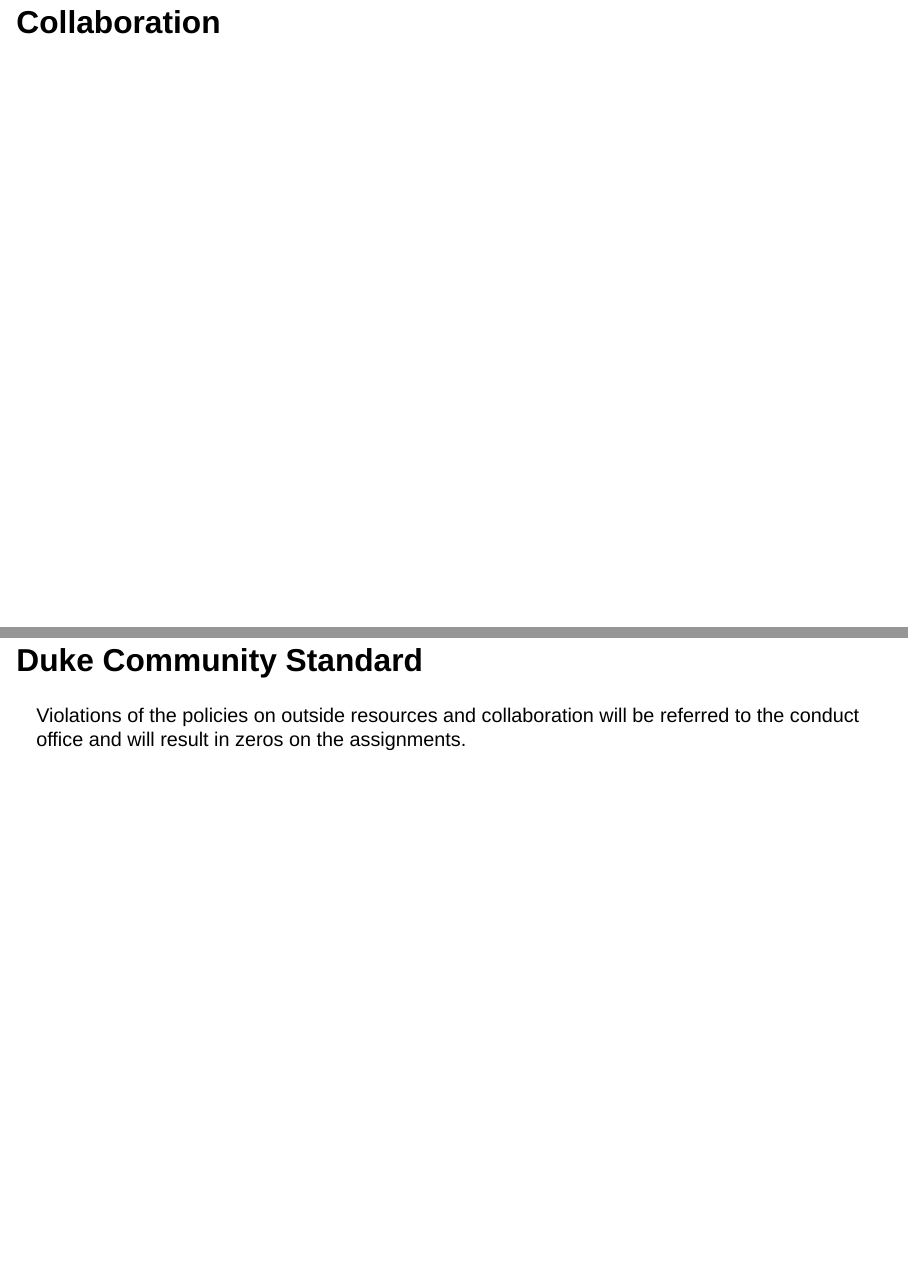
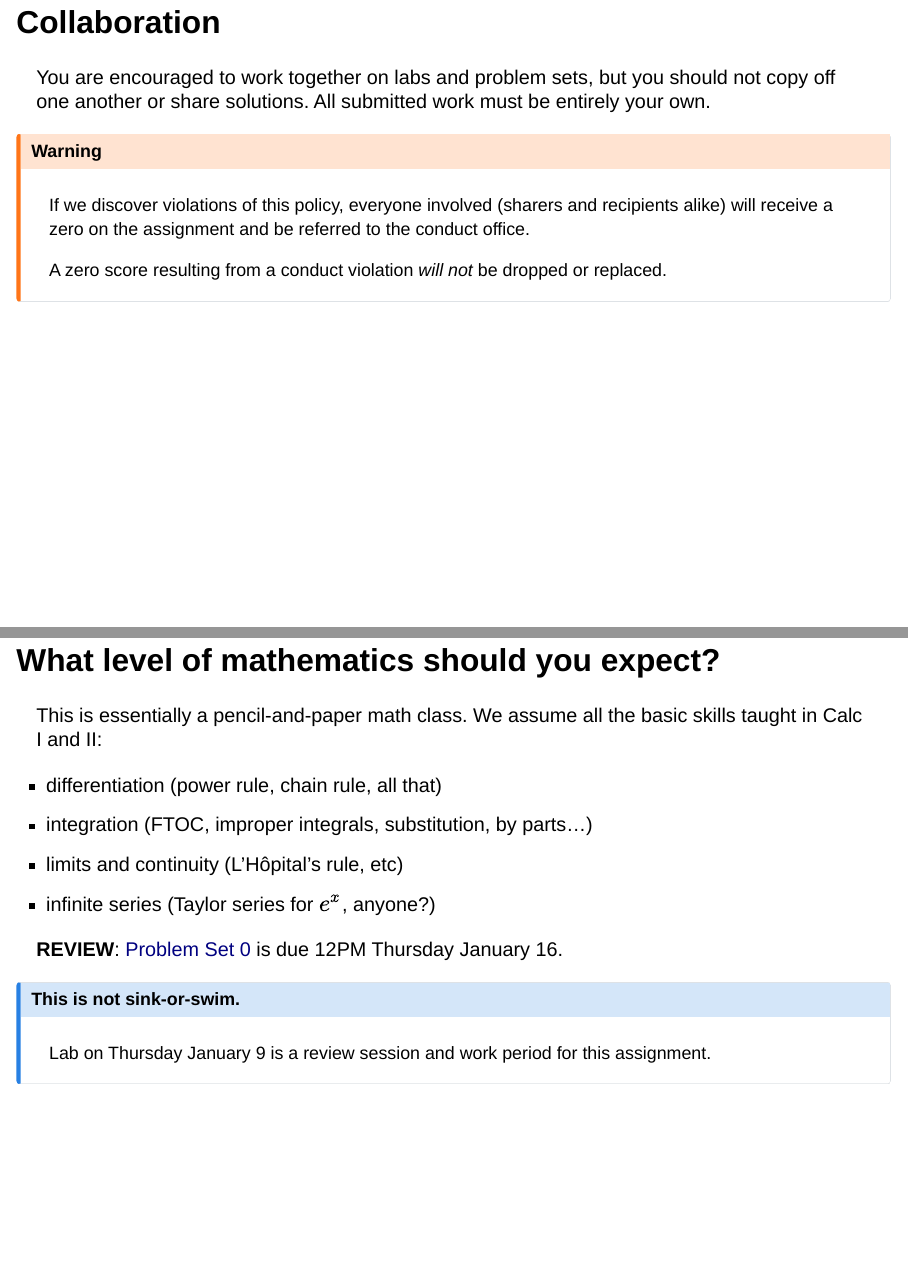
Before and after one commit to sta240-s25/sta240-s25.github.io, a Quarto document (slides/slides_2025_01_08.qmd): pages 36 and 38 of 40 before the commit and pages 36 and 38 of 42 after it, joined at a grey line. Rendered offline with R 4.5, knitr and Pandoc in place of Quarto, with nearby package versions; drawn as Slidy slides in place of the format the file asks for.

Commit message:
add collaboration policy and a few more things

```diff
--- a/slides/slides_2025_01_08.qmd
+++ b/slides/slides_2025_01_08.qmd
@@ -334,15 +334,19 @@
 
 ## Collaboration
 
+You are encouraged to work together on labs and problem sets, but you should not copy off one another or share solutions. All submitted work must be entirely your own.
+
+::: callout-warning
+If we discover violations of this policy, everyone involved (sharers and recipients alike) will receive a zero on the assignment and be referred to the conduct office.
+
+A zero score resulting from a conduct violation *will not* be dropped or replaced.
+:::
+
 ## Use of outside resources, including AI
 
 Say it with me:
 
 > Do your own math and write your own words, but write code however you want (as long as you cite your sources).
-
-## Duke Community Standard
-
-Violations of the policies on outside resources and collaboration will be referred to the conduct office and will result in zeros on the assignments.
 
 ## What level of mathematics should you expect?
 
```
Also changed, not shown: slides/slides_2025_01_08.qmd (10 more changed lines).
